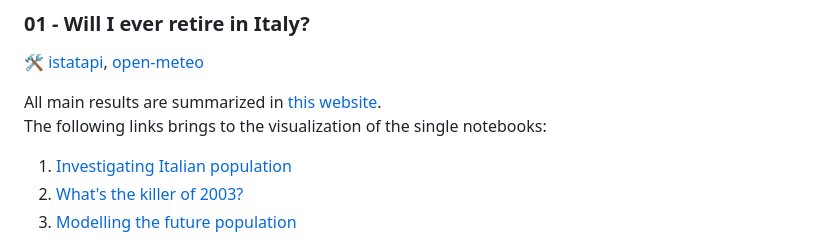
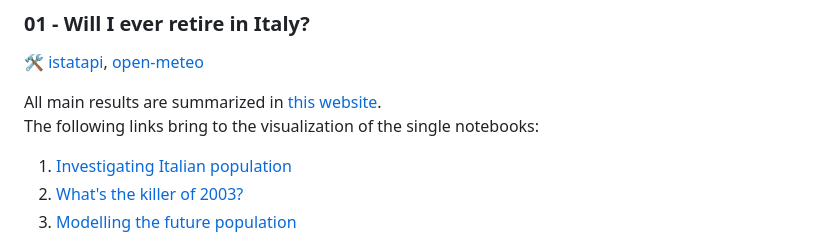
Before and after one commit to danieleongari/saturdaymorningdsprojects, a Markdown page: README.md, the part around the change. Drawn GitHub-style.

Commit message:
fix typo

```diff
--- a/README.md
+++ b/README.md
@@ -11,7 +11,7 @@ Title inspired from [Andriew Ng's quote](https://www.youtube.com/watch?v=733m6qB
 :hammer_and_wrench: [istatapi](https://github.com/Attol8/istatapi), [open-meteo](https://open-meteo.com/)
 
 All main results are summarized in [this website](https://danieleongari.github.io/demographic_model_page/). <br>
-The following links brings to the visualization of the single notebooks:
+The following links bring to the visualization of the single notebooks:
 
 1. [Investigating Italian population](https://nbviewer.org/github/danieleongari/saturdaymorningdsprojects/blob/master/01_will_i_ever_retire_in_italy/1_investigating_italian_population.ipynb)
 2. [What's the killer of 2003?](https://nbviewer.org/github/danieleongari/saturdaymorningdsprojects/blob/master/01_will_i_ever_retire_in_italy/2_whats_the_killer_of_2003.ipynb)
```
